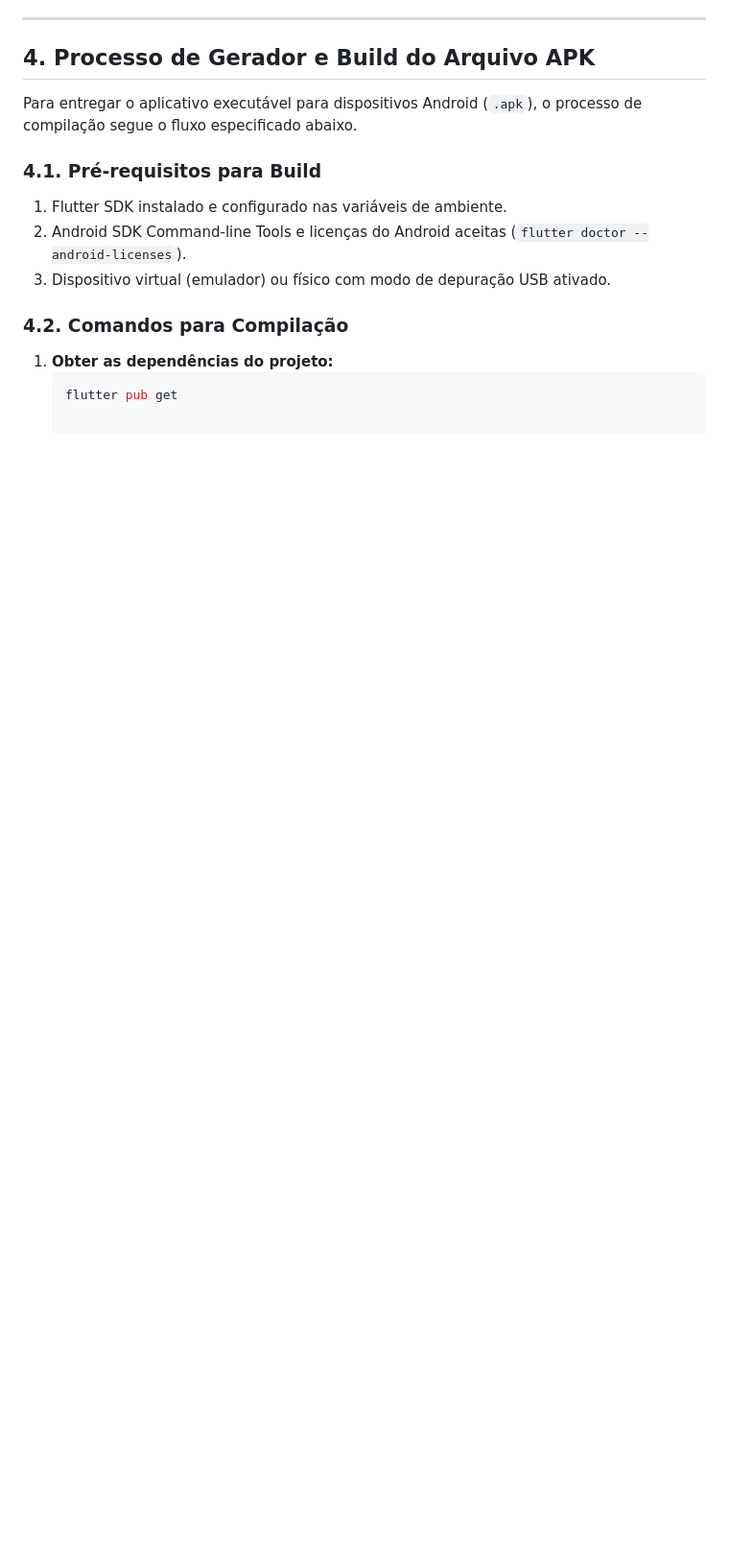
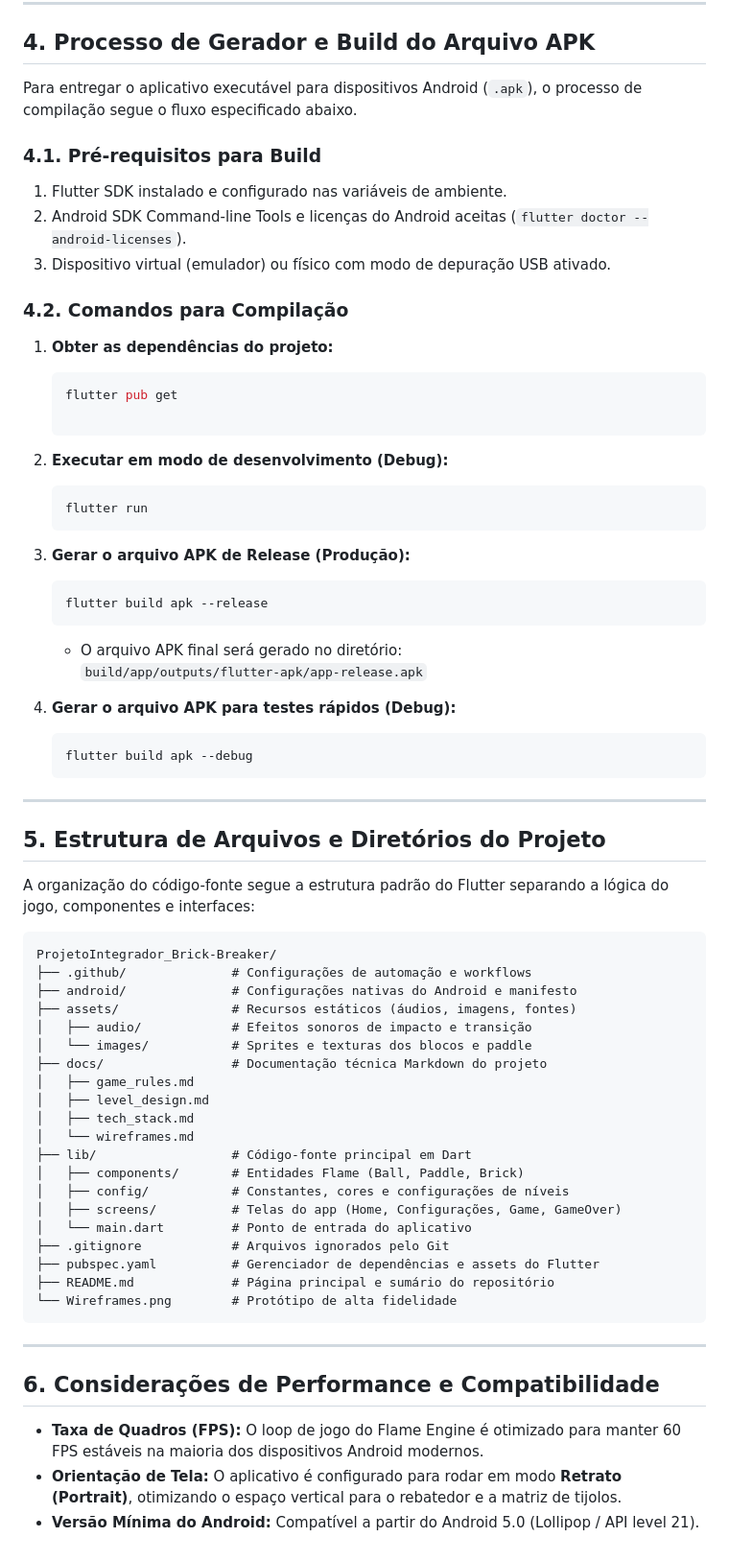
Before and after one commit to MMParaiba-collab/ProjetoIntegrador_Brick-Breaker, a Markdown page: docs/tech_stack.md, the part around the change. Shown at 96% size. Rendered like a GitHub page; blank space fills up the shorter version.

````diff
--- a/docs/tech_stack.md
+++ b/docs/tech_stack.md
@@ -57,3 +57,59 @@ Para entregar o aplicativo executável para dispositivos Android (`.apk`), o pro
 1. **Obter as dependências do projeto:**
    ```bash
    flutter pub get
+
+      ```
+
+2. **Executar em modo de desenvolvimento (Debug):**
+   ```bash
+   flutter run
+   ```
+
+3. **Gerar o arquivo APK de Release (Produção):**
+   ```bash
+   flutter build apk --release
+   ```
+   * O arquivo APK final será gerado no diretório:
+     `build/app/outputs/flutter-apk/app-release.apk`
+
+4. **Gerar o arquivo APK para testes rápidos (Debug):**
+   ```bash
+   flutter build apk --debug
+   ```
+
+---
+
+## 5. Estrutura de Arquivos e Diretórios do Projeto
+
+A organização do código-fonte segue a estrutura padrão do Flutter separando a lógica do jogo, componentes e interfaces:
+
+```text
+ProjetoIntegrador_Brick-Breaker/
+├── .github/              # Configurações de automação e workflows
+├── android/              # Configurações nativas do Android e manifesto
+├── assets/               # Recursos estáticos (áudios, imagens, fontes)
+│   ├── audio/            # Efeitos sonoros de impacto e transição
+│   └── images/           # Sprites e texturas dos blocos e paddle
+├── docs/                 # Documentação técnica Markdown do projeto
+│   ├── game_rules.md
+│   ├── level_design.md
+│   ├── tech_stack.md
+│   └── wireframes.md
+├── lib/                  # Código-fonte principal em Dart
+│   ├── components/       # Entidades Flame (Ball, Paddle, Brick)
+│   ├── config/           # Constantes, cores e configurações de níveis
+│   ├── screens/          # Telas do app (Home, Configurações, Game, GameOver)
+│   └── main.dart         # Ponto de entrada do aplicativo
+├── .gitignore            # Arquivos ignorados pelo Git
+├── pubspec.yaml          # Gerenciador de dependências e assets do Flutter
+├── README.md             # Página principal e sumário do repositório
+└── Wireframes.png        # Protótipo de alta fidelidade
+```
+
+---
+
+## 6. Considerações de Performance e Compatibilidade
+
+* **Taxa de Quadros (FPS):** O loop de jogo do Flame Engine é otimizado para manter 60 FPS estáveis na maioria dos dispositivos Android modernos.
+* **Orientação de Tela:** O aplicativo é configurado para rodar em modo **Retrato (Portrait)**, otimizando o espaço vertical para o rebatedor e a matriz de tijolos.
+* **Versão Mínima do Android:** Compatível a partir do Android 5.0 (Lollipop / API level 21).
````
